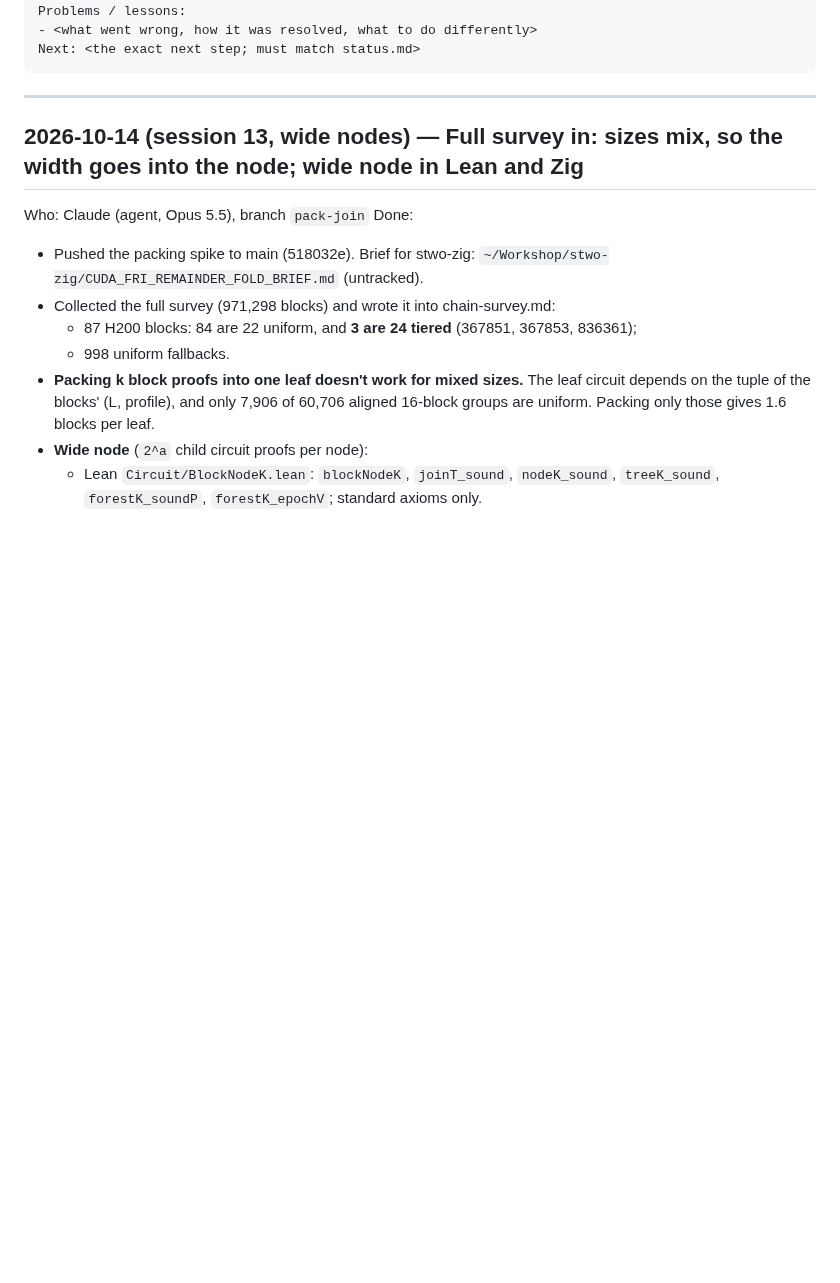
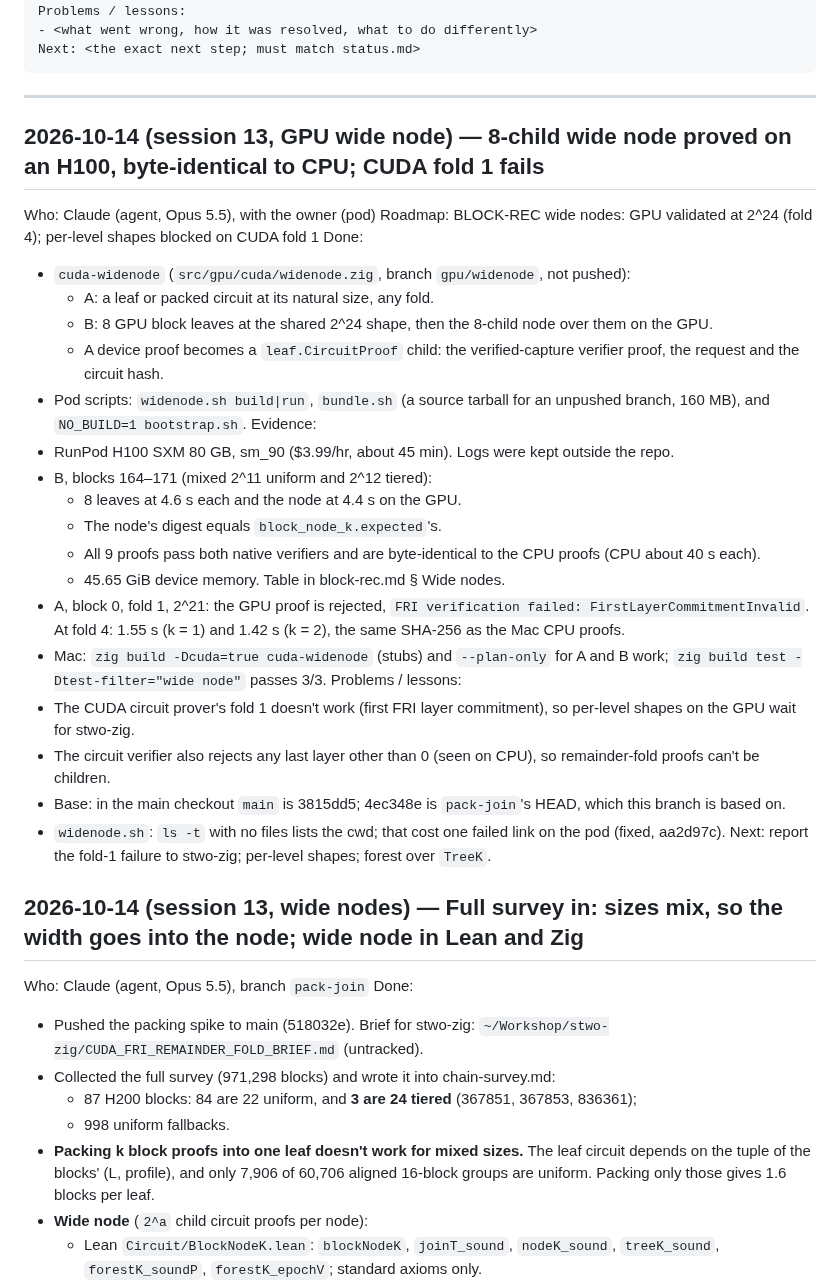
Before and after one commit to starknet-innovation/starked-bitcoin, a Markdown page: docs/project/log.md, the part around the change. Rendered like a GitHub page; blank space fills up the shorter version.

````diff
--- a/docs/project/log.md
+++ b/docs/project/log.md
@@ -20,6 +20,37 @@ Next: <the exact next step; must match status.md>
 ```
 
 ---
+
+## 2026-10-14 (session 13, GPU wide node) — 8-child wide node proved on an H100, byte-identical to CPU; CUDA fold 1 fails
+Who: Claude (agent, Opus 5.5), with the owner (pod)
+Roadmap: BLOCK-REC wide nodes: GPU validated at 2^24 (fold 4); per-level shapes blocked on CUDA fold 1
+Done:
+- `cuda-widenode` (`src/gpu/cuda/widenode.zig`, branch `gpu/widenode`, not pushed):
+  - A: a leaf or packed circuit at its natural size, any fold.
+  - B: 8 GPU block leaves at the shared 2^24 shape, then the 8-child node over them on the GPU.
+  - A device proof becomes a `leaf.CircuitProof` child: the verified-capture verifier proof, the
+    request and the circuit hash.
+- Pod scripts: `widenode.sh build|run`, `bundle.sh` (a source tarball for an unpushed branch, 160 MB),
+  and `NO_BUILD=1 bootstrap.sh`.
+Evidence:
+- RunPod H100 SXM 80 GB, sm_90 ($3.99/hr, about 45 min). Logs were kept outside the repo.
+- B, blocks 164–171 (mixed 2^11 uniform and 2^12 tiered):
+  - 8 leaves at 4.6 s each and the node at 4.4 s on the GPU.
+  - The node's digest equals `block_node_k.expected`'s.
+  - All 9 proofs pass both native verifiers and are byte-identical to the CPU proofs (CPU about 40 s each).
+  - 45.65 GiB device memory. Table in block-rec.md § Wide nodes.
+- A, block 0, fold 1, 2^21: the GPU proof is rejected, `FRI verification failed: FirstLayerCommitmentInvalid`.
+  At fold 4: 1.55 s (k = 1) and 1.42 s (k = 2), the same SHA-256 as the Mac CPU proofs.
+- Mac: `zig build -Dcuda=true cuda-widenode` (stubs) and `--plan-only` for A and B work;
+  `zig build test -Dtest-filter="wide node"` passes 3/3.
+Problems / lessons:
+- The CUDA circuit prover's fold 1 doesn't work (first FRI layer commitment), so per-level shapes on the
+  GPU wait for stwo-zig.
+- The circuit verifier also rejects any last layer other than 0 (seen on CPU), so remainder-fold proofs
+  can't be children.
+- Base: in the main checkout `main` is 3815dd5; 4ec348e is `pack-join`'s HEAD, which this branch is based on.
+- `widenode.sh`: `ls -t` with no files lists the cwd; that cost one failed link on the pod (fixed, aa2d97c).
+Next: report the fold-1 failure to stwo-zig; per-level shapes; forest over `TreeK`.
 
 ## 2026-10-14 (session 13, wide nodes) — Full survey in: sizes mix, so the width goes into the node; wide node in Lean and Zig
 Who: Claude (agent, Opus 5.5), branch `pack-join`
````
Also changed, not shown: docs/design/block-rec.md (+38 -2 lines).
